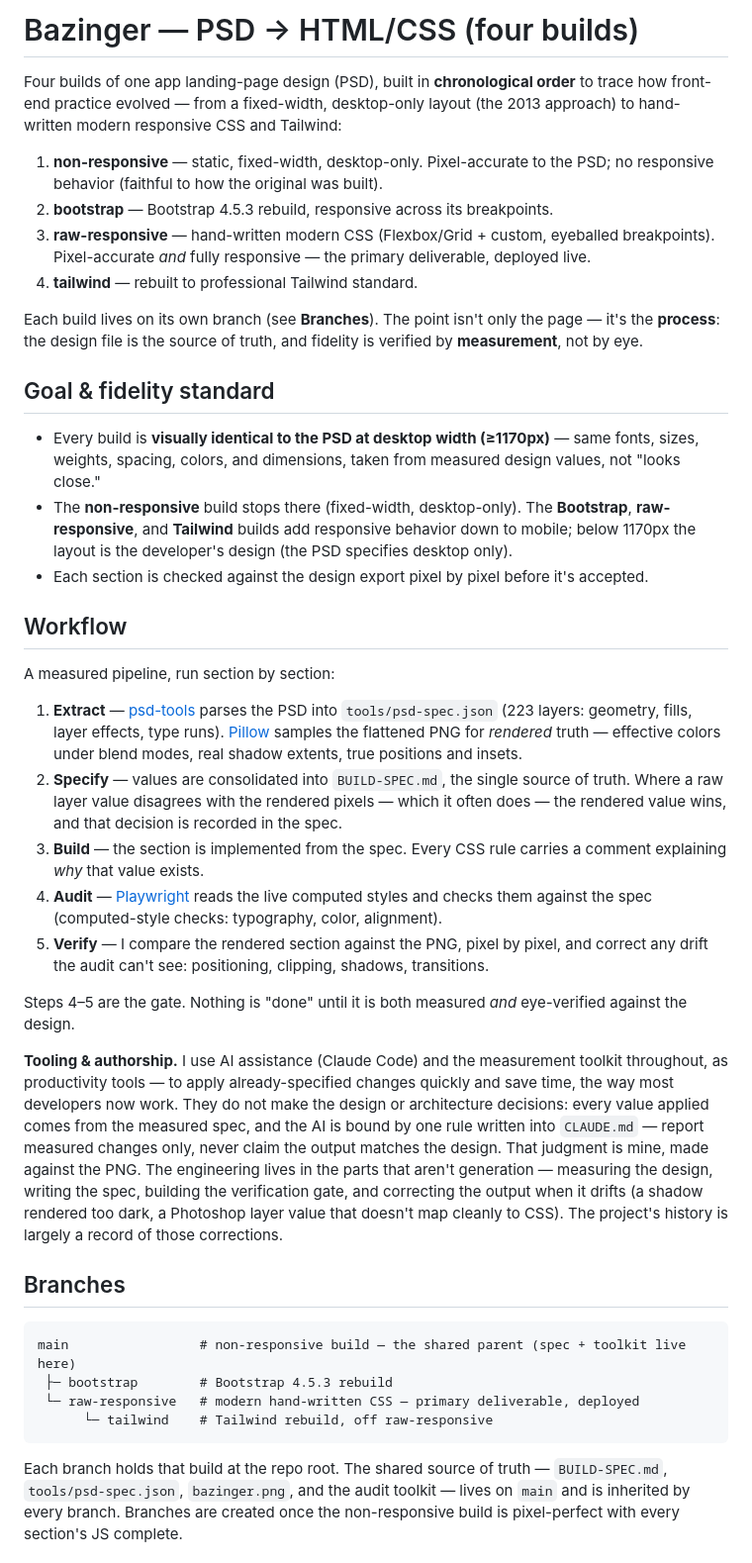
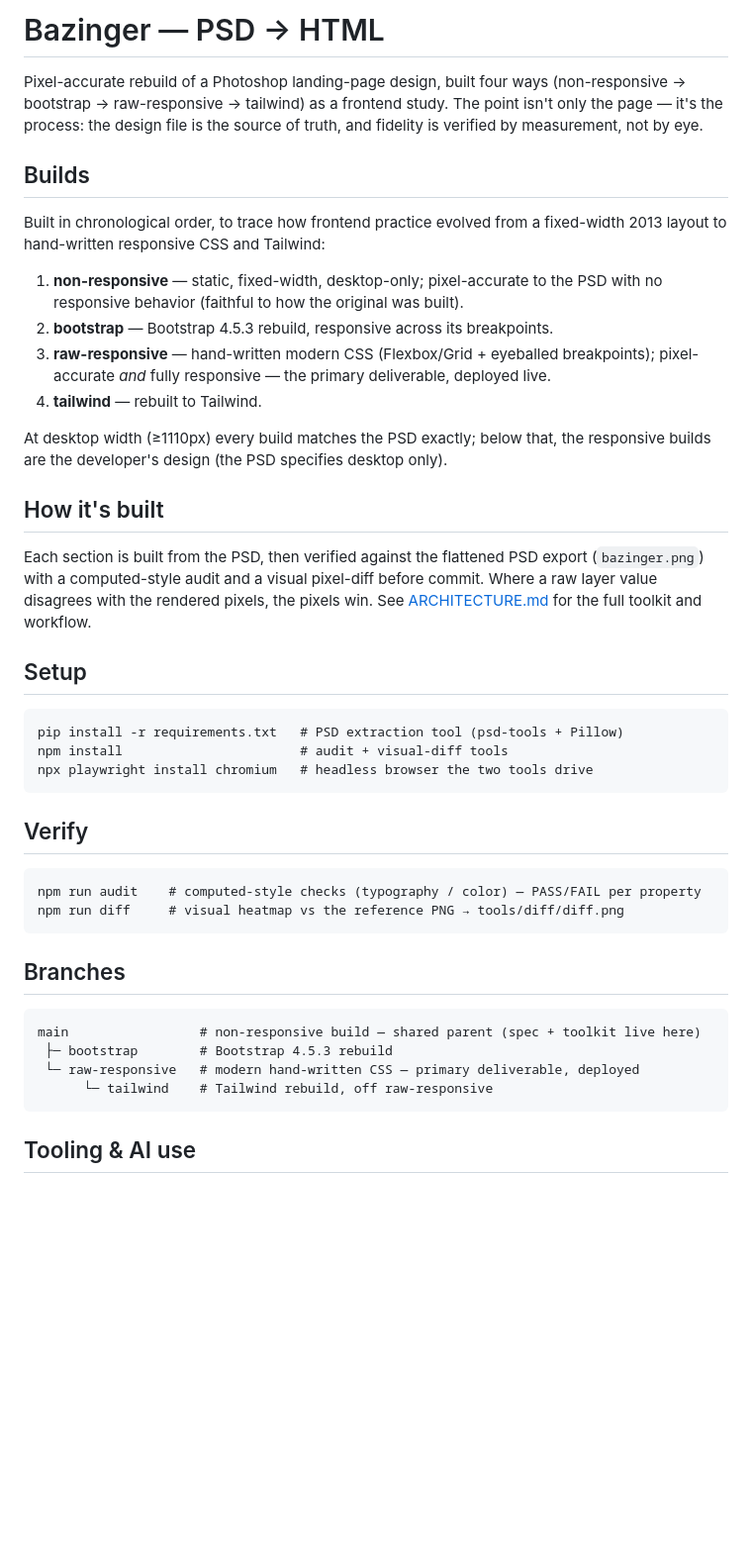
Before and after one commit to adsumit/bazinger-psd-to-html, a Markdown page: README.md, the part around one of its changes. Shown at 99% size. Rendered like a GitHub page; blank space fills up the shorter version.

Commit message:
docs(readme): rewrite to a concise overview pointing to ARCHITECTURE.md

````diff
--- a/README.md
+++ b/README.md
@@ -1,42 +1,53 @@
-# Bazinger — PSD → HTML/CSS (four builds)
+# Bazinger — PSD → HTML
 
-Four builds of one app landing-page design (PSD), built in **chronological order** to trace how front-end practice evolved — from a fixed-width, desktop-only layout (the 2013 approach) to hand-written modern responsive CSS and Tailwind:
+Pixel-accurate rebuild of a Photoshop landing-page design, built four ways
+(non-responsive → bootstrap → raw-responsive → tailwind) as a frontend study.
+The point isn't only the page — it's the process: the design file is the source
+of truth, and fidelity is verified by measurement, not by eye.
 
-1. **non-responsive** — static, fixed-width, desktop-only. Pixel-accurate to the PSD; no responsive behavior (faithful to how the original was built).
+## Builds
+
+Built in chronological order, to trace how frontend practice evolved from a
+fixed-width 2013 layout to hand-written responsive CSS and Tailwind:
+
+1. **non-responsive** — static, fixed-width, desktop-only; pixel-accurate to the PSD with no responsive behavior (faithful to how the original was built).
 2. **bootstrap** — Bootstrap 4.5.3 rebuild, responsive across its breakpoints.
-3. **raw-responsive** — hand-written modern CSS (Flexbox/Grid + custom, eyeballed breakpoints). Pixel-accurate *and* fully responsive — the primary deliverable, deployed live.
-4. **tailwind** — rebuilt to professional Tailwind standard.
+3. **raw-responsive** — hand-written modern CSS (Flexbox/Grid + eyeballed breakpoints); pixel-accurate *and* fully responsive — the primary deliverable, deployed live.
+4. **tailwind** — rebuilt to Tailwind.
 
-Each build lives on its own branch (see **Branches**). The point isn't only the page — it's the **process**: the design file is the source of truth, and fidelity is verified by **measurement**, not by eye.
+At desktop width (≥1110px) every build matches the PSD exactly; below that, the
+responsive builds are the developer's design (the PSD specifies desktop only).
 
-## Goal & fidelity standard
+## How it's built
 
-- Every build is **visually identical to the PSD at desktop width (≥1170px)** — same fonts, sizes, weights, spacing, colors, and dimensions, taken from measured design values, not "looks close."
-- The **non-responsive** build stops there (fixed-width, desktop-only). The **Bootstrap**, **raw-responsive**, and **Tailwind** builds add responsive behavior down to mobile; below 1170px the layout is the developer's design (the PSD specifies desktop only).
-- Each section is checked against the design export pixel by pixel before it's accepted.
+Each section is built from the PSD, then verified against the flattened PSD
+export (`bazinger.png`) with a computed-style audit and a visual pixel-diff
+before commit. Where a raw layer value disagrees with the rendered pixels, the
+pixels win. See [ARCHITECTURE.md](ARCHITECTURE.md) for the full toolkit and workflow.
 
-## Workflow
+## Setup
 
-A measured pipeline, run section by section:
+```
+pip install -r requirements.txt   # PSD extraction tool (psd-tools + Pillow)
+npm install                       # audit + visual-diff tools
+npx playwright install chromium   # headless browser the two tools drive
+```
 
-1. **Extract** — [psd-tools](https://github.com/psd-tools/psd-tools) parses the PSD into `tools/psd-spec.json` (223 layers: geometry, fills, layer effects, type runs). [Pillow](https://python-pillow.org) samples the flattened PNG for *rendered* truth — effective colors under blend modes, real shadow extents, true positions and insets.
-2. **Specify** — values are consolidated into `BUILD-SPEC.md`, the single source of truth. Where a raw layer value disagrees with the rendered pixels — which it often does — the rendered value wins, and that decision is recorded in the spec.
-3. **Build** — the section is implemented from the spec. Every CSS rule carries a comment explaining *why* that value exists.
-4. **Audit** — [Playwright](https://playwright.dev) reads the live computed styles and checks them against the spec (computed-style checks: typography, color, alignment).
-5. **Verify** — I compare the rendered section against the PNG, pixel by pixel, and correct any drift the audit can't see: positioning, clipping, shadows, transitions.
+## Verify
 
-Steps 4–5 are the gate. Nothing is "done" until it is both measured *and* eye-verified against the design.
-
-**Tooling & authorship.** I use AI assistance (Claude Code) and the measurement toolkit throughout, as productivity tools — to apply already-specified changes quickly and save time, the way most developers now work. They do not make the design or architecture decisions: every value applied comes from the measured spec, and the AI is bound by one rule written into `CLAUDE.md` — report measured changes only, never claim the output matches the design. That judgment is mine, made against the PNG. The engineering lives in the parts that aren't generation — measuring the design, writing the spec, building the verification gate, and correcting the output when it drifts (a shadow rendered too dark, a Photoshop layer value that doesn't map cleanly to CSS). The project's history is largely a record of those corrections.
+```
+npm run audit    # computed-style checks (typography / color) — PASS/FAIL per property
+npm run diff     # visual heatmap vs the reference PNG → tools/diff/diff.png
+```
 
 ## Branches
 
 ```
-main                 # non-responsive build — the shared parent (spec + toolkit live here)
+main                 # non-responsive build — shared parent (spec + toolkit live here)
  ├─ bootstrap        # Bootstrap 4.5.3 rebuild
  └─ raw-responsive   # modern hand-written CSS — primary deliverable, deployed
       └─ tailwind    # Tailwind rebuild, off raw-responsive
 ```
 
-Each branch holds that build at the repo root. The shared source of truth — `BUILD-SPEC.md`, `tools/psd-spec.json`, `bazinger.png`, and the audit toolkit — lives on `main` and is inherited by every branch. Branches are created once the non-responsive build is pixel-perfect with every section's JS complete.
+## Tooling & AI use
 
````
Also changed, not shown: other parts of README.md (+13 -19 lines).
